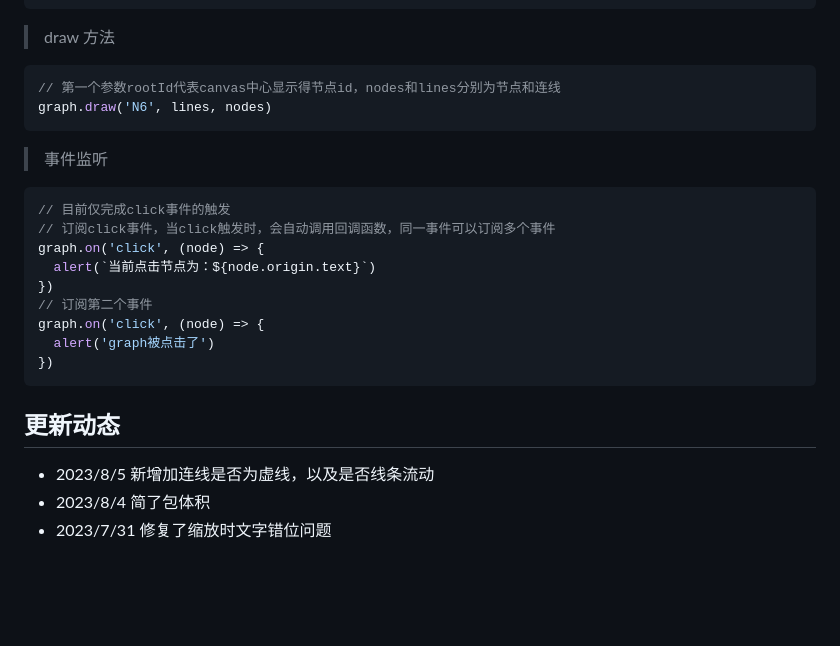
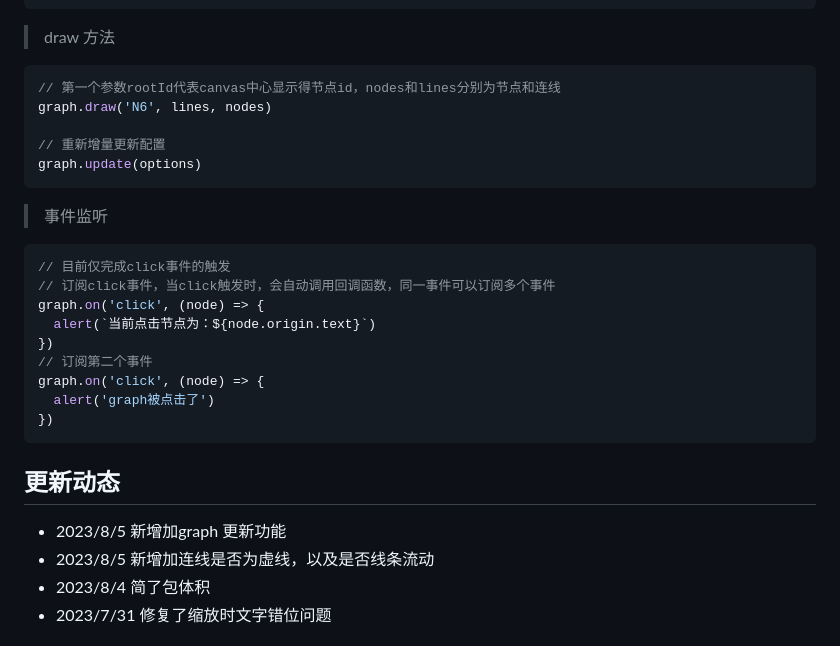
Before and after one commit to doubleming/relation-map, a Markdown page: packages/relation/README.md, the part around the change. GitHub-like rendering; blank space fills up the shorter version.

````diff
--- a/packages/relation/README.md
+++ b/packages/relation/README.md
@@ -51,6 +51,9 @@ const graph = new Graph(elementOrId, options)
 ```ts
 // 第一个参数rootId代表canvas中心显示得节点id，nodes和lines分别为节点和连线
 graph.draw('N6', lines, nodes)
+
+// 重新增量更新配置
+graph.update(options)
 ```
 
 > 事件监听
@@ -67,6 +70,7 @@ graph.on('click', (node) => {
 ```
 
 ## 更新动态
+- 2023/8/5 新增加graph 更新功能
 - 2023/8/5 新增加连线是否为虚线，以及是否线条流动
 - 2023/8/4 简了包体积
 - 2023/7/31 修复了缩放时文字错位问题
````
